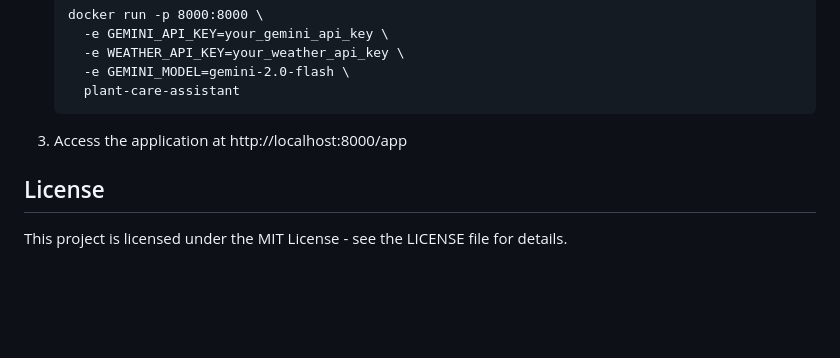
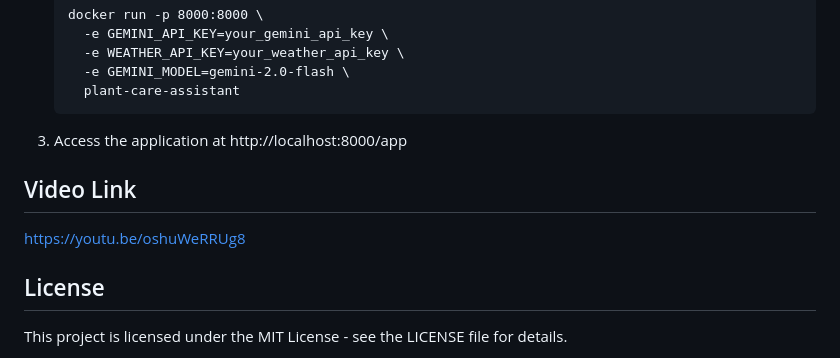
Before and after one commit to Rahuldrabit/Farmer_asistant, a Markdown page: README.md, the part around the change. Rendered like a GitHub page; blank space fills up the shorter version.

Commit message:
Add video link to README
Add video link to README for application access.

```diff
--- a/README.md
+++ b/README.md
@@ -204,6 +204,9 @@ f:/Brac_Hackaton/
 
 3. Access the application at http://localhost:8000/app
 
+## Video Link
+https://youtu.be/oshuWeRRUg8
+
 ## License
 
 This project is licensed under the MIT License - see the LICENSE file for details.
```
